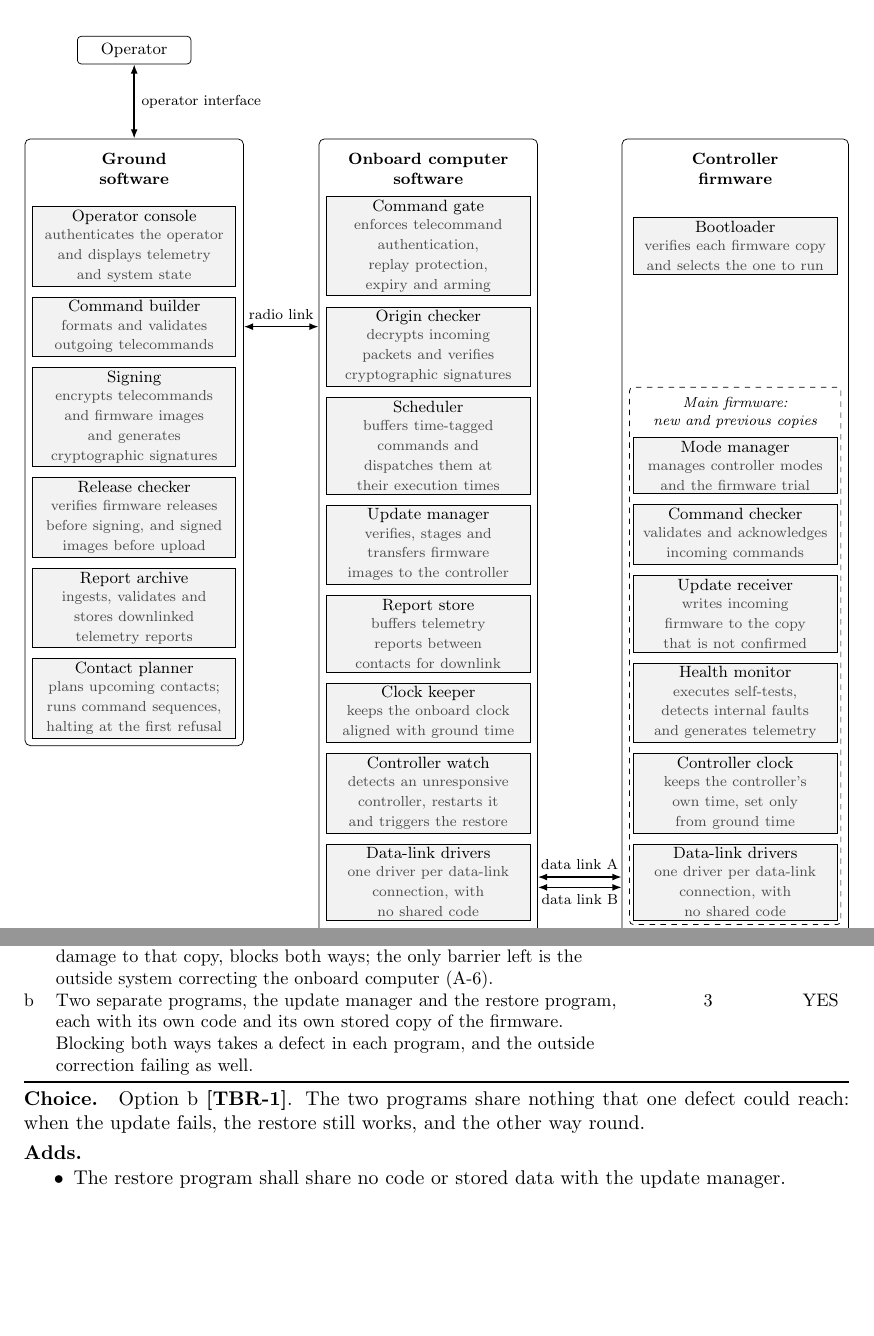
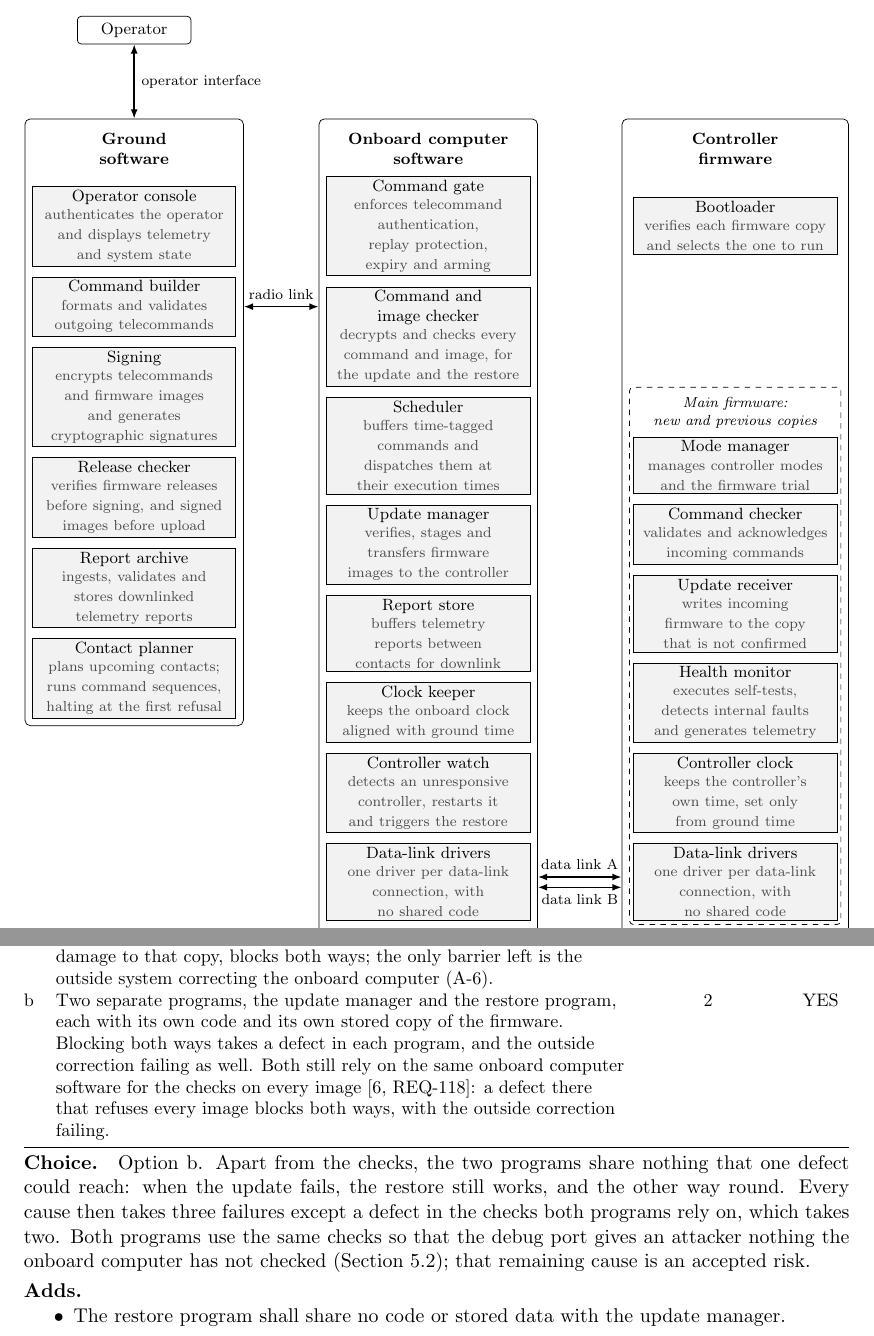
Before and after one commit to Tocki28/fail-safe-in-orbit-reprogramming, a LaTeX document (docs/architecture/main.tex): two parts of pages 3 and 8 of 15, joined at a grey line, cut so that both start at the same text, the shorter picture padded with empty space. Compiled offline with pdfLaTeX.

Commit message:
Architecture 5.3 accepted with its risk; command and image checker
Accepted by the author on 11 October 2026: option b of 5.3, with the risk
that a defect in the checks both programs rely on blocks both ways in (two
failures for that cause), the price of the debug port giving an attacker
nothing unchecked. "Origin checker" renamed "command and image checker"; it
now does all four image checks (origin, damage, minimum version, target)
for the update and the restore.

Co-Authored-By: Claude Opus 5.5 <noreply@anthropic.com>

```diff
--- a/docs/architecture/main.tex
+++ b/docs/architecture/main.tex
@@ -184,7 +184,7 @@ Figure~\ref{fig:update} follows one update from release to confirmed firmware.
 % Onboard computer software
 \node[title] (ot) at (5.7,1.5) {Onboard computer\\software};
 \node[comp] (o1) at (5.7,0) {\cmp{Command gate}{enforces telecommand authentication, replay protection, expiry and arming}};
-\node[comp, below=0.2cm of o1] (o2) {\cmp{Origin checker}{decrypts incoming packets and verifies cryptographic signatures}};
+\node[comp, below=0.2cm of o1] (o2) {\cmp{Command and image checker}{decrypts and checks every command and image, for the update and the restore}};
 \node[comp, below=0.2cm of o2] (o3) {\cmp{Scheduler}{buffers time-tagged commands and dispatches them at their execution times}};
 \node[comp, below=0.2cm of o3] (o4) {\cmp{Update manager}{verifies, stages and transfers firmware images to the controller}};
 \node[comp, below=0.2cm of o4] (o5) {\cmp{Report store}{buffers telemetry reports between contacts for downlink}};
@@ -505,14 +505,18 @@ controller.
  & Option & \sev{H-3}{CATASTROPHIC} & Chosen \\
 \midrule
 a & One program does both the update and the restore, and both read the same stored copy of the firmware. One defect in that program, or damage to that copy, blocks both ways; the only barrier left is the outside system correcting the onboard computer (A-6). & 2 & NO \\
-b & Two separate programs, the update manager and the restore program, each with its own code and its own stored copy of the firmware. Blocking both ways takes a defect in each program, and the outside correction failing as well. & 3 & YES \\
+b & Two separate programs, the update manager and the restore program, each with its own code and its own stored copy of the firmware. Blocking both ways takes a defect in each program, and the outside correction failing as well. Both still rely on the same onboard computer software for the checks on every image [6,~REQ-118]: a defect there that refuses every image blocks both ways, with the outside correction failing. & 2 & YES \\
 \bottomrule
 \end{tabularx}}
 
 
-\field{Choice} Option b \tbr{apart}. The two programs share nothing that one defect
-could reach: when the update fails, the restore still works, and the other way
-round.
+\field{Choice} Option b. Apart from the checks, the two programs share nothing
+that one defect could reach: when the update fails, the restore still works,
+and the other way round. Every cause then takes three failures except a defect
+in the checks both programs rely on, which takes two. Both programs use the
+same checks so that the debug port gives an attacker nothing the onboard
+computer has not checked (Section~\ref{sec:wayback}); that remaining cause is
+an accepted risk.
 
 \field{Adds}
 \begin{itemize}
```
Also changed, not shown: docs/architecture/Software-Architecture_Fail-Safe-In-Orbit-Reprogramming_Iss1_Rev0_DRAFT.pdf, docs/architecture/main.tex (13 more changed lines).
